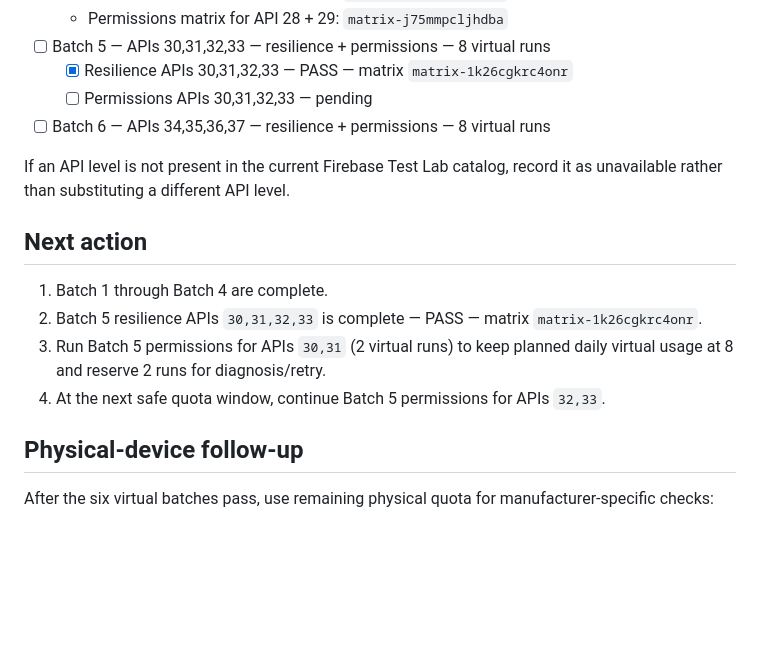
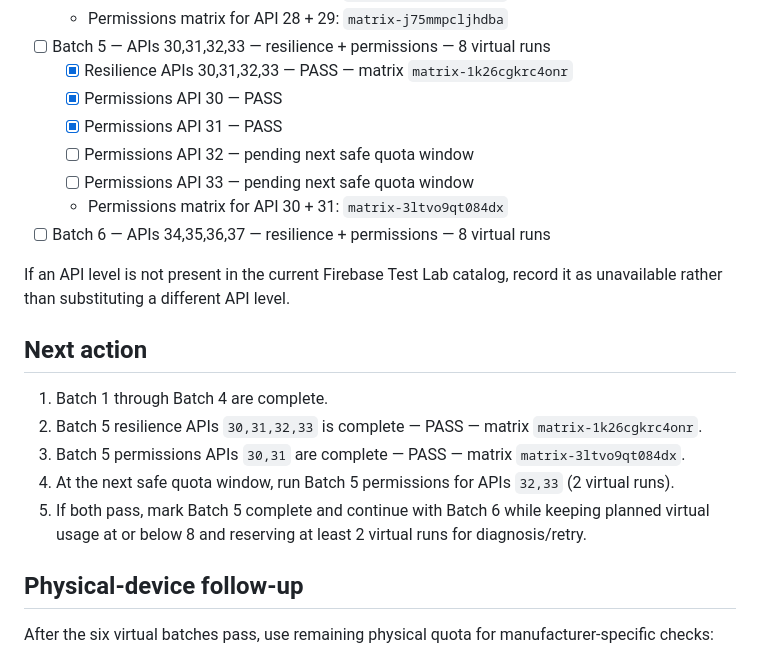
Before and after one commit to canmuslu59/halka-arz-portfoy, a Markdown page: testlab/compatibility-plan.md, the part around the change. GitHub-like rendering; blank space fills up the shorter version.

Commit message:
test: record Batch 5 permissions PASS APIs 30-31

```diff
--- a/testlab/compatibility-plan.md
+++ b/testlab/compatibility-plan.md
@@ -62,7 +62,11 @@ Each API level is tested in four modes:
   - Permissions matrix for API 28 + 29: `matrix-j75mmpcljhdba`
 - [ ] Batch 5 — APIs 30,31,32,33 — resilience + permissions — 8 virtual runs
   - [x] Resilience APIs 30,31,32,33 — PASS — matrix `matrix-1k26cgkrc4onr`
-  - [ ] Permissions APIs 30,31,32,33 — pending
+  - [x] Permissions API 30 — PASS
+  - [x] Permissions API 31 — PASS
+  - [ ] Permissions API 32 — pending next safe quota window
+  - [ ] Permissions API 33 — pending next safe quota window
+  - Permissions matrix for API 30 + 31: `matrix-3ltvo9qt084dx`
 - [ ] Batch 6 — APIs 34,35,36,37 — resilience + permissions — 8 virtual runs
 
 If an API level is not present in the current Firebase Test Lab catalog, record it as unavailable rather than substituting a different API level.
@@ -72,8 +76,9 @@ If an API level is not present in the current Firebase Test Lab catalog, record
 
 1. Batch 1 through Batch 4 are complete.
 2. Batch 5 resilience APIs `30,31,32,33` is complete — PASS — matrix `matrix-1k26cgkrc4onr`.
-3. Run Batch 5 permissions for APIs `30,31` (2 virtual runs) to keep planned daily virtual usage at 8 and reserve 2 runs for diagnosis/retry.
-4. At the next safe quota window, continue Batch 5 permissions for APIs `32,33`.
+3. Batch 5 permissions APIs `30,31` are complete — PASS — matrix `matrix-3ltvo9qt084dx`.
+4. At the next safe quota window, run Batch 5 permissions for APIs `32,33` (2 virtual runs).
+5. If both pass, mark Batch 5 complete and continue with Batch 6 while keeping planned virtual usage at or below 8 and reserving at least 2 virtual runs for diagnosis/retry.
 
 ## Physical-device follow-up
 
```
